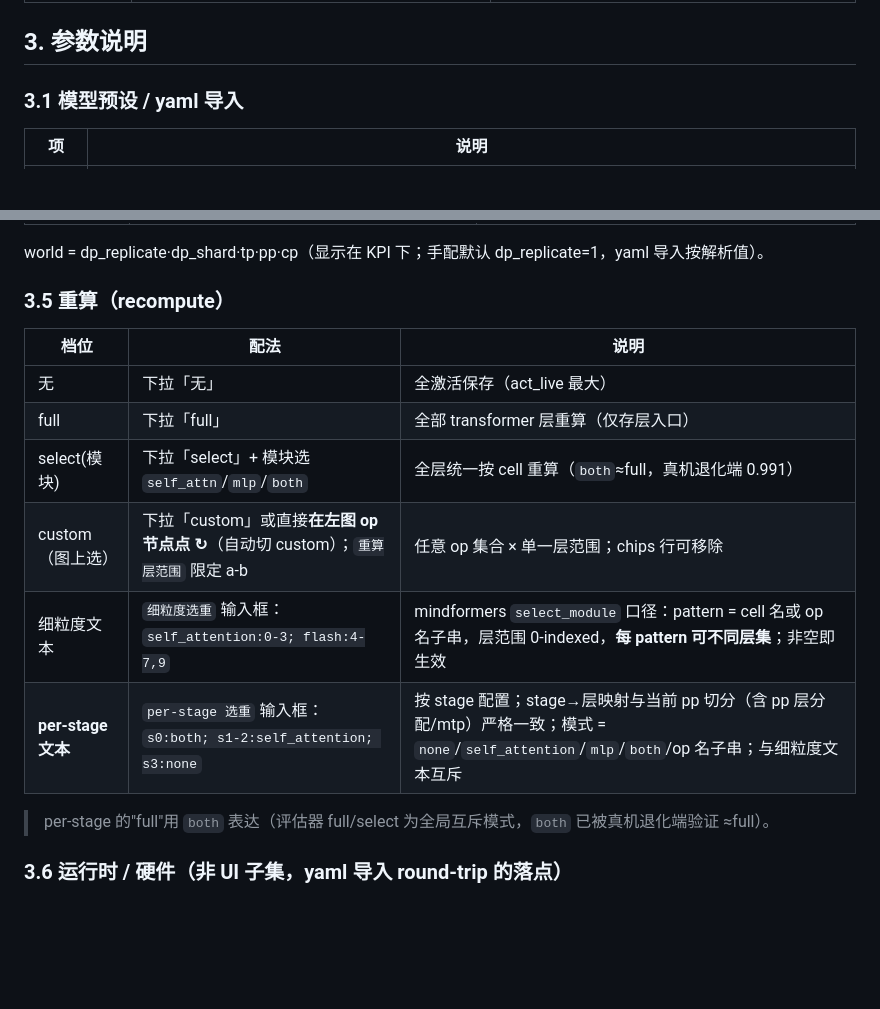
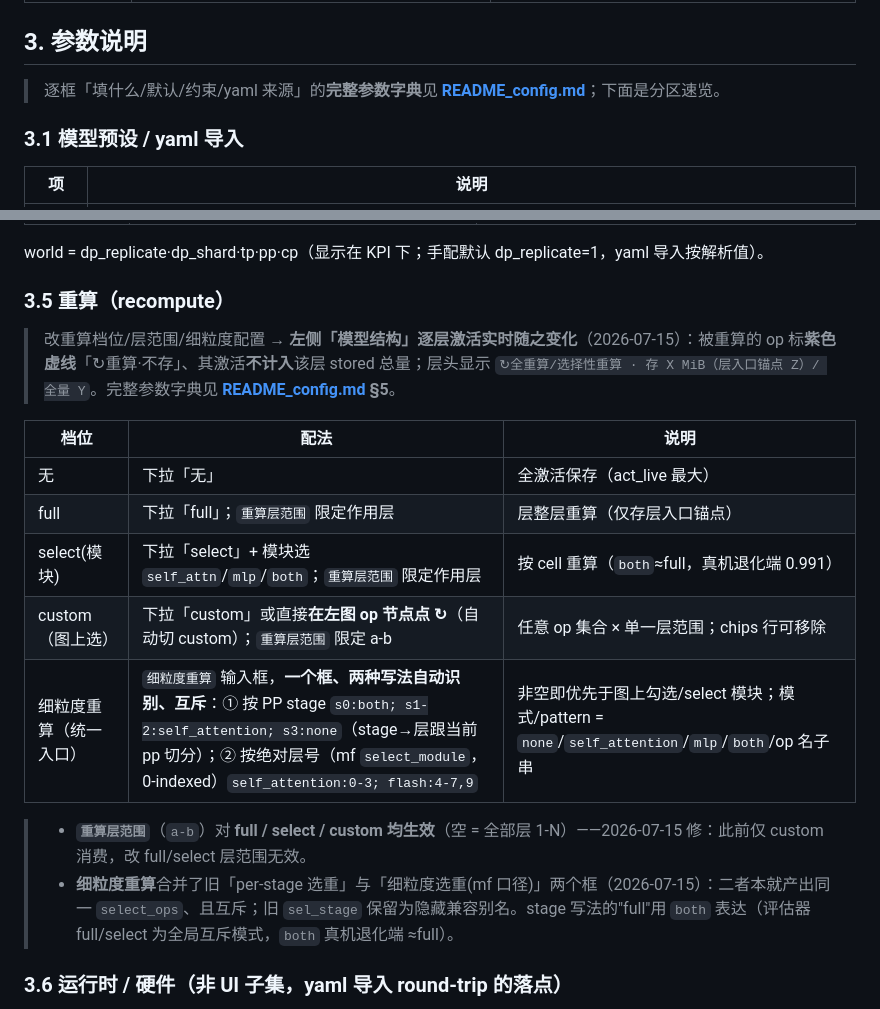
Before and after one commit to suhaibo666/autoparallel, a Markdown page: README_explorer.md, 2 parts joined by grey strips. GitHub-like rendering; blank space fills up the shorter version.

```diff
--- a/README_explorer.md
+++ b/README_explorer.md
@@ -26,6 +26,8 @@ python serve_explorer.py 9000       # 指定端口
 | 右：详情面板 | 算子详情（要存的激活 + `(符号shape)=数值 ÷切分 ·dtype` 计算式、源码位置、上下游）或 timeline 事件的各桶分解 | 上下游列表可点跳转 |
 
 ## 3. 参数说明
+
+> 逐框「填什么/默认/约束/yaml 来源」的**完整参数字典**见 **[README_config.md](README_config.md)**；下面是分区速览。
 
 ### 3.1 模型预设 / yaml 导入
 
@@ -67,16 +69,18 @@ world = dp_replicate·dp_shard·tp·pp·cp（显示在 KPI 下；手配默认 dp
 
 ### 3.5 重算（recompute）
 
+> 改重算档位/层范围/细粒度配置 → **左侧「模型结构」逐层激活实时随之变化**（2026-07-15）：被重算的 op 标**紫色虚线**「↻重算·不存」、其激活**不计入**该层 stored 总量；层头显示 `↻全重算/选择性重算 · 存 X MiB（层入口锚点 Z）/ 全量 Y`。完整参数字典见 **[README_config.md](README_config.md) §5**。
+
 | 档位 | 配法 | 说明 |
 |---|---|---|
 | 无 | 下拉「无」 | 全激活保存（act_live 最大） |
-| full | 下拉「full」 | 全部 transformer 层重算（仅存层入口） |
-| select(模块) | 下拉「select」+ 模块选 `self_attn`/`mlp`/`both` | 全层统一按 cell 重算（`both`≈full，真机退化端 0.991） |
+| full | 下拉「full」；`重算层范围` 限定作用层 | 层整层重算（仅存层入口锚点） |
+| select(模块) | 下拉「select」+ 模块选 `self_attn`/`mlp`/`both`；`重算层范围` 限定作用层 | 按 cell 重算（`both`≈full，真机退化端 0.991） |
 | custom（图上选） | 下拉「custom」或直接**在左图 op 节点点 ↻**（自动切 custom）；`重算层范围` 限定 a-b | 任意 op 集合 × 单一层范围；chips 行可移除 |
-| 细粒度文本 | `细粒度选重` 输入框：`self_attention:0-3; flash:4-7,9` | mindformers `select_module` 口径：pattern = cell 名或 op 名子串，层范围 0-indexed，**每 pattern 可不同层集**；非空即生效 |
-| **per-stage 文本** | `per-stage 选重` 输入框：`s0:both; s1-2:self_attention; s3:none` | 按 stage 配置；stage→层映射与当前 pp 切分（含 pp 层分配/mtp）严格一致；模式 = `none`/`self_attention`/`mlp`/`both`/op 名子串；与细粒度文本互斥 |
+| 细粒度重算（统一入口） | `细粒度重算` 输入框，**一个框、两种写法自动识别、互斥**：① 按 PP stage `s0:both; s1-2:self_attention; s3:none`（stage→层跟当前 pp 切分）；② 按绝对层号（mf `select_module`，0-indexed）`self_attention:0-3; flash:4-7,9` | 非空即优先于图上勾选/select 模块；模式/pattern = `none`/`self_attention`/`mlp`/`both`/op 名子串 |
 
-> per-stage 的"full"用 `both` 表达（评估器 full/select 为全局互斥模式，`both` 已被真机退化端验证 ≈full）。
+> - **`重算层范围`**（`a-b`）对 **full / select / custom 均生效**（空 = 全部层 1-N）——2026-07-15 修：此前仅 custom 消费，改 full/select 层范围无效。
+> - **细粒度重算**合并了旧「per-stage 选重」与「细粒度选重(mf 口径)」两个框（2026-07-15）：二者本就产出同一 `select_ops`、且互斥；旧 `sel_stage` 保留为隐藏兼容别名。stage 写法的"full"用 `both` 表达（评估器 full/select 为全局互斥模式，`both` 真机退化端 ≈full）。
 
 ### 3.6 运行时 / 硬件（非 UI 子集，yaml 导入 round-trip 的落点）
 
```
Also changed, not shown: README_config.md (added, +132 -0 lines).
